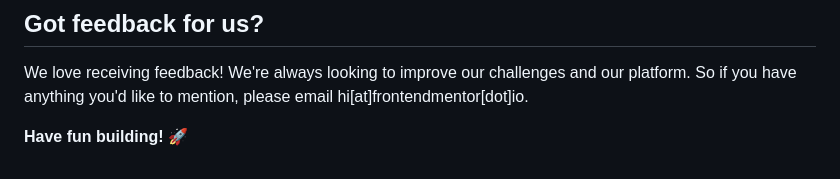
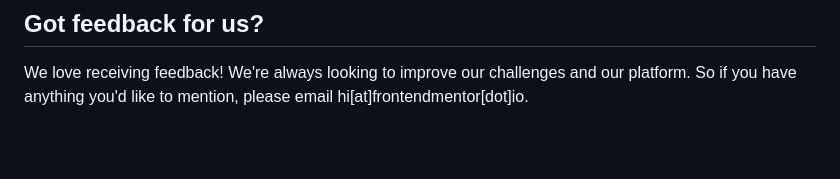
Before and after one commit to caarlosdamian/meet-landing-page, a Markdown page: README.md, the part around the change. Rendered like a GitHub page; blank space fills up the shorter version.

```diff
--- a/README.md
+++ b/README.md
@@ -84,5 +84,3 @@ The more specific you are with your questions the more likely it is that another
 ## Got feedback for us?
 
 We love receiving feedback! We're always looking to improve our challenges and our platform. So if you have anything you'd like to mention, please email hi[at]frontendmentor[dot]io.
-
-**Have fun building!** 🚀
```
